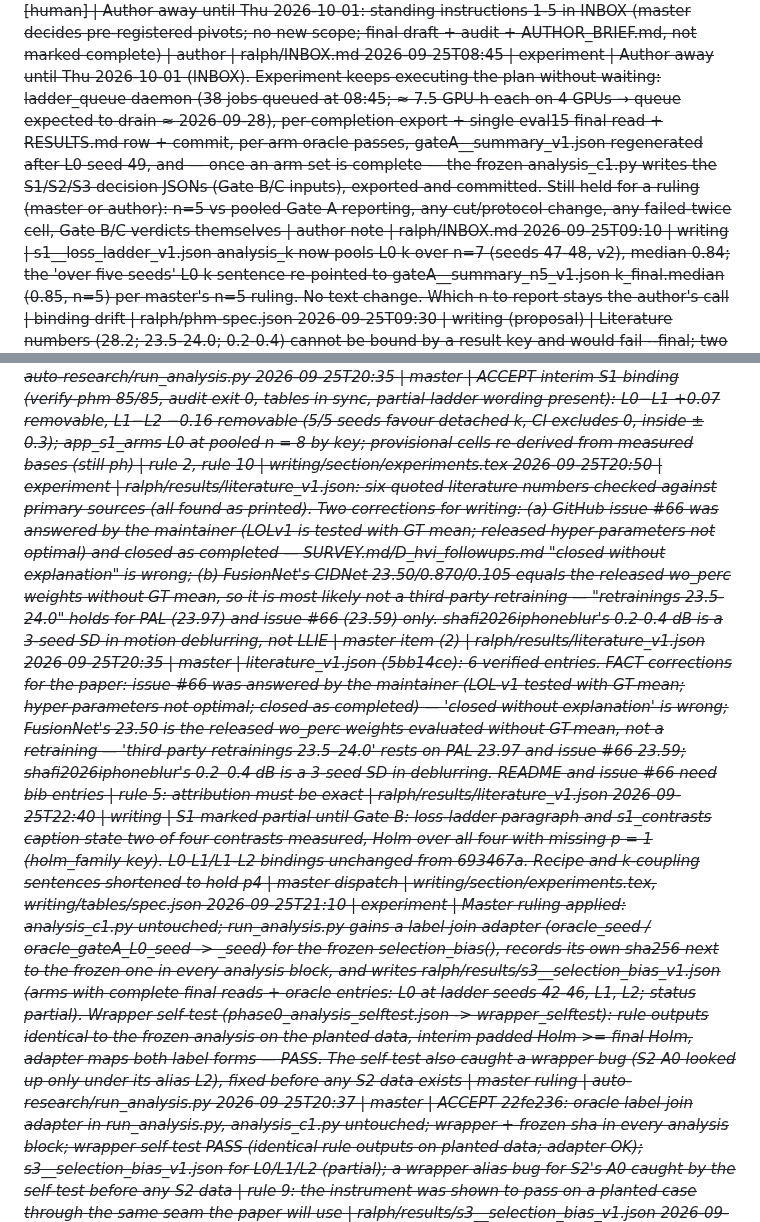
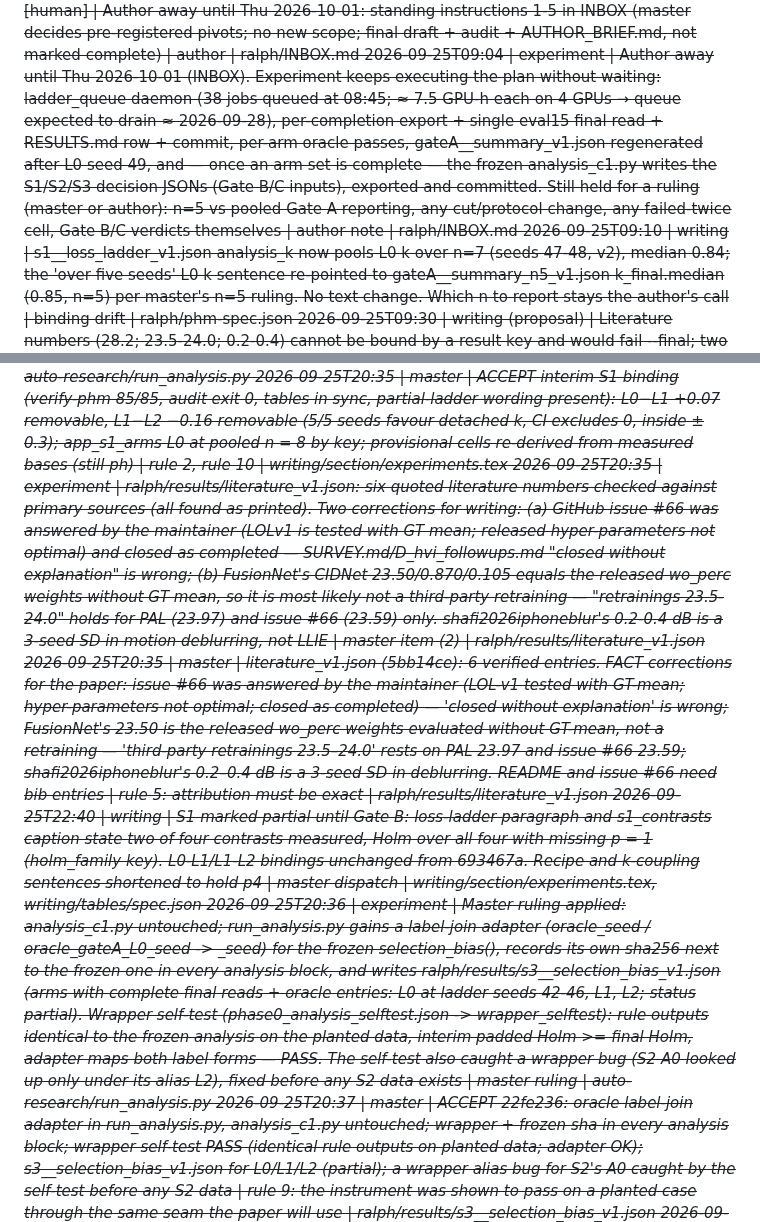
Before and after one commit to Limtriangle/paper, a Markdown page: ralph/DECISIONS.md, 2 parts joined by grey strips. Rendered like a GitHub page.

```diff
--- a/ralph/DECISIONS.md
+++ b/ralph/DECISIONS.md
@@ -183,5 +183,5 @@ Gate verdicts: `GATE <name>: PASS|FAIL|PIVOT-x`. Human answers carry `[human]`.
 2026-09-25T09:03+00:00 | [human] | Author away until Thu 2026-10-01: standing instructions 1-5 in INBOX (master decides pre-registered pivots; no new scope; final draft + audit + AUTHOR_BRIEF.md, not marked complete) | author | ralph/INBOX.md
-2026-09-25T08:45 | experiment | Author away until Thu 2026-10-01 (INBOX). Experiment keeps executing the plan without waiting: ladder_queue daemon (38 jobs queued at 08:45; ≈ 7.5 GPU-h each on 4 GPUs → queue expected to drain ≈ 2026-09-28), per-completion export + single eval15 final read + RESULTS.md row + commit, per-arm oracle passes, gateA__summary_v1.json regenerated after L0 seed 49, and — once an arm set is complete — the frozen analysis_c1.py writes the S1/S2/S3 decision JSONs (Gate B/C inputs), exported and committed. Still held for a ruling (master or author): n=5 vs pooled Gate A reporting, any cut/protocol change, any failed-twice cell, Gate B/C verdicts themselves | author note | ralph/INBOX.md
+2026-09-25T09:04 | experiment | Author away until Thu 2026-10-01 (INBOX). Experiment keeps executing the plan without waiting: ladder_queue daemon (38 jobs queued at 08:45; ≈ 7.5 GPU-h each on 4 GPUs → queue expected to drain ≈ 2026-09-28), per-completion export + single eval15 final read + RESULTS.md row + commit, per-arm oracle passes, gateA__summary_v1.json regenerated after L0 seed 49, and — once an arm set is complete — the frozen analysis_c1.py writes the S1/S2/S3 decision JSONs (Gate B/C inputs), exported and committed. Still held for a ruling (master or author): n=5 vs pooled Gate A reporting, any cut/protocol change, any failed-twice cell, Gate B/C verdicts themselves | author note | ralph/INBOX.md
 2026-09-25T09:10 | writing | s1__loss_ladder_v1.json analysis_k now pools L0 k over n=7 (seeds 47-48, v2), median 0.84; the 'over five seeds' L0 k sentence re-pointed to gateA__summary_n5_v1.json k_final.median (0.85, n=5) per master's n=5 ruling. No text change. Which n to report stays the author's call | binding drift | ralph/phm-spec.json
 2026-09-25T09:30 | writing (proposal) | Literature numbers (28.2; 23.5-24.0; 0.2-0.4) cannot be bound by a result key and would fail --final; two options logged in INBOX.md, default = a literature_v1.json from experiment so they bind as \phm | final-audit rule | ralph/INBOX.md
 2026-09-25T20:30 | [human] | INBOX lines 41–42: master stays on Fable permanently (pauses when quota is exhausted; nudge scheduled Sat 05:05 KST); experiment/writing on Opus 5.5 keep executing. AUTHOR AWAY until Thu 2026-10-01: no answers will come; master takes every decision covered by the plan's pre-registered rules and §8 pivots and logs it; no new studies/arms/datasets/big claim changes (proposals only); zero-training analyses in the plan allowed; when training is done → final evals, analysis, final draft, full milestone audit, push; do NOT mark the paper complete; write ralph/AUTHOR_BRIEF.md | author's standing instructions; supersedes the hold rule of line 37 | ralph/INBOX.md
@@ -196,10 +196,10 @@ Gate verdicts: `GATE <name>: PASS|FAIL|PIVOT-x`. Human answers carry `[human]`.
 2026-09-25T20:35 | master | S1 INTERIM (0fbd416; frozen analysis via run_analysis.py, arms enter only with all seeds, Holm padded p = 1 for missing contrasts): L0−L1 (VGG on HVI) +0.07 dB (SD 0.17) → removable; L1−L2 (k detached) −0.16 dB (SD 0.07; CI excludes 0 but |Δ| < 0.3, TOST p = 0.004) → removable by rule S-3/S-4. Interim; verdicts final at Gate B. Oracle passes moved to background on non-training GPUs (they had idled 2 GPUs 80 min) — accepted | plan §4 rules S-3, S-4 | ralph/results/s1__loss_ladder_v1.json analysis.analysis_s1
 2026-09-25T20:35 | master | RULING: analysis_c1.py stays frozen byte-for-byte. Its selection_bias() expects oracle labels '<arm>_seed<s>' but the files use 'oracle_<arm>_seed<s>' / 'oracle_gateA_L0_seed<s>': the fix is a label-join adapter in run_analysis.py (rename keys before the call), NOT an edit of the frozen script; run_analysis.py's sha256 is recorded alongside the frozen sha in every analysis block, and the self-test (planted effect / null) is re-run through the wrapper to show identical rule outputs | pre-registration protects the rule, not a label spelling; the wrapper is the documented seam | auto-research/run_analysis.py
 2026-09-25T20:35 | master | ACCEPT interim S1 binding (verify-phm 85/85, audit exit 0, tables in sync, partial-ladder wording present): L0−L1 +0.07 removable, L1−L2 −0.16 removable (5/5 seeds favour detached k, CI excludes 0, inside ± 0.3); app_s1_arms L0 at pooled n = 8 by key; provisional cells re-derived from measured bases (still ph) | rule 2, rule 10 | writing/section/experiments.tex
-2026-09-25T20:50 | experiment | ralph/results/literature_v1.json: six quoted literature numbers checked against primary sources (all found as printed). Two corrections for writing: (a) GitHub issue #66 was answered by the maintainer (LOLv1 is tested with GT mean; released hyper-parameters not optimal) and closed as completed — SURVEY.md/D_hvi_followups.md "closed without explanation" is wrong; (b) FusionNet's CIDNet 23.50/0.870/0.105 equals the released wo_perc weights without GT mean, so it is most likely not a third-party retraining — "retrainings 23.5-24.0" holds for PAL (23.97) and issue #66 (23.59) only. shafi2026iphoneblur's 0.2-0.4 dB is a 3-seed SD in motion deblurring, not LLIE | master item (2) | ralph/results/literature_v1.json
+2026-09-25T20:35 | experiment | ralph/results/literature_v1.json: six quoted literature numbers checked against primary sources (all found as printed). Two corrections for writing: (a) GitHub issue #66 was answered by the maintainer (LOLv1 is tested with GT mean; released hyper-parameters not optimal) and closed as completed — SURVEY.md/D_hvi_followups.md "closed without explanation" is wrong; (b) FusionNet's CIDNet 23.50/0.870/0.105 equals the released wo_perc weights without GT mean, so it is most likely not a third-party retraining — "retrainings 23.5-24.0" holds for PAL (23.97) and issue #66 (23.59) only. shafi2026iphoneblur's 0.2-0.4 dB is a 3-seed SD in motion deblurring, not LLIE | master item (2) | ralph/results/literature_v1.json
 2026-09-25T20:35 | master | literature_v1.json (5bb14ce): 6 verified entries. FACT corrections for the paper: issue #66 was answered by the maintainer (LOL-v1 tested with GT-mean; hyper-parameters not optimal; closed as completed) — 'closed without explanation' is wrong; FusionNet's 23.50 is the released wo_perc weights evaluated without GT-mean, not a retraining — 'third-party retrainings 23.5–24.0' rests on PAL 23.97 and issue #66 23.59; shafi2026iphoneblur's 0.2–0.4 dB is a 3-seed SD in deblurring. README and issue #66 need bib entries | rule 5: attribution must be exact | ralph/results/literature_v1.json
 2026-09-25T22:40 | writing | S1 marked partial until Gate B: loss-ladder paragraph and s1_contrasts caption state two of four contrasts measured, Holm over all four with missing p = 1 (holm_family key). L0-L1/L1-L2 bindings unchanged from 693467a. Recipe and k-coupling sentences shortened to hold p4 | master dispatch | writing/section/experiments.tex, writing/tables/spec.json
-2026-09-25T21:10 | experiment | Master ruling applied: analysis_c1.py untouched; run_analysis.py gains a label-join adapter (oracle_<arm>_seed<s> / oracle_gateA_L0_seed<s> -> <arm>_seed<s>) for the frozen selection_bias(), records its own sha256 next to the frozen one in every analysis block, and writes ralph/results/s3__selection_bias_v1.json (arms with complete final reads + oracle entries: L0 at ladder seeds 42-46, L1, L2; status partial). Wrapper self-test (phase0_analysis_selftest.json -> wrapper_selftest): rule outputs identical to the frozen analysis on the planted data, interim padded Holm >= final Holm, adapter maps both label forms — PASS. The self-test also caught a wrapper bug (S2 A0 looked up only under its alias L2), fixed before any S2 data exists | master ruling | auto-research/run_analysis.py
+2026-09-25T20:36 | experiment | Master ruling applied: analysis_c1.py untouched; run_analysis.py gains a label-join adapter (oracle_<arm>_seed<s> / oracle_gateA_L0_seed<s> -> <arm>_seed<s>) for the frozen selection_bias(), records its own sha256 next to the frozen one in every analysis block, and writes ralph/results/s3__selection_bias_v1.json (arms with complete final reads + oracle entries: L0 at ladder seeds 42-46, L1, L2; status partial). Wrapper self-test (phase0_analysis_selftest.json -> wrapper_selftest): rule outputs identical to the frozen analysis on the planted data, interim padded Holm >= final Holm, adapter maps both label forms — PASS. The self-test also caught a wrapper bug (S2 A0 looked up only under its alias L2), fixed before any S2 data exists | master ruling | auto-research/run_analysis.py
 2026-09-25T20:37 | master | ACCEPT 22fe236: oracle label-join adapter in run_analysis.py, analysis_c1.py untouched; wrapper + frozen sha in every analysis block; wrapper self-test PASS (identical rule outputs on planted data; adapter OK); s3__selection_bias_v1.json for L0/L1/L2 (partial); a wrapper alias bug for S2's A0 caught by the self-test before any S2 data | rule 9: the instrument was shown to pass on a planted case through the same seam the paper will use | ralph/results/s3__selection_bias_v1.json
 2026-09-25T23:20 | writing | Literature numbers bound as \phm to literature_v1.json with attribution: paper 28.2 (GT-mean, \citep{yan2025hvi}); PAL retraining 24.0 (\citep{li2026pal}); user retraining in issue #66 23.6 (\citep{hvicidnet_issue66}); FusionNet 23.50 stated as the released weights without GT-mean (\citep{shi2025fusionnet, hvicidnet_readme}), no longer called a retraining; shafi 0.2-0.4 stated as a three-seed SD in motion deblurring. Abstract carries the numbers and "reports" but no \citep (style guide: no citations in the abstract). New @misc bib entries hvicidnet_readme (commit eb43d7d) and hvicidnet_issue66, accessed 2026-09-25. Issue #66 "closed without explanation": absent from paper, phase0_related.md and appendix; present only in the author's ralph/related/SURVEY.md line 98, left untouched for the author. S3 folded in: app_s3 now reads s3__selection_bias_v1.json for L0 (seeds 42-46), L1 and L2 (= A0), marked partial in caption and appendix text; the results 0.06 also bound to that file (Gate A paragraph keeps the n=5 keys). Intro trimmed (proxy-ablation sentence) to hold p4. verify-phm 96/96, 0 unbacked; audit exit 0 | master dispatches (literature, S3) | writing/section/*.tex, writing/icml2024/custom.bib, writing/tables/spec.json, ralph/phm-spec.json, ralph/PH-LEDGER.md
 2026-09-25T20:38 | master | ACCEPT literature + S3 pass (verify-phm 96/96, audit exit 0, tables in sync, no 'closed without explanation' in paper or related.md): literature numbers by key with attribution, app_s3 on the S3 export (partial) | rules 2, 5 | ralph/phm-spec.json
```
Also changed, not shown: other parts of ralph/DECISIONS.md (+5 -5 lines).
